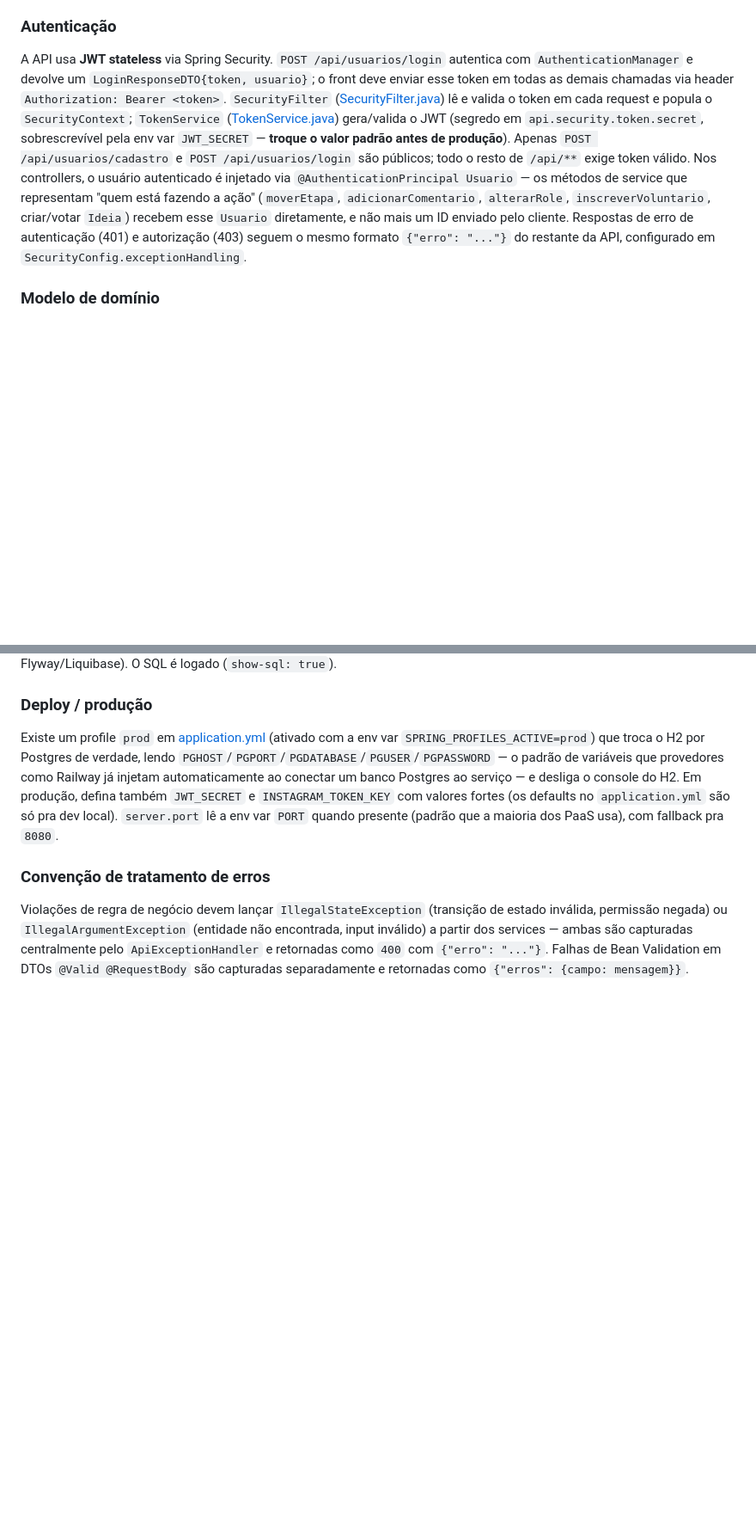
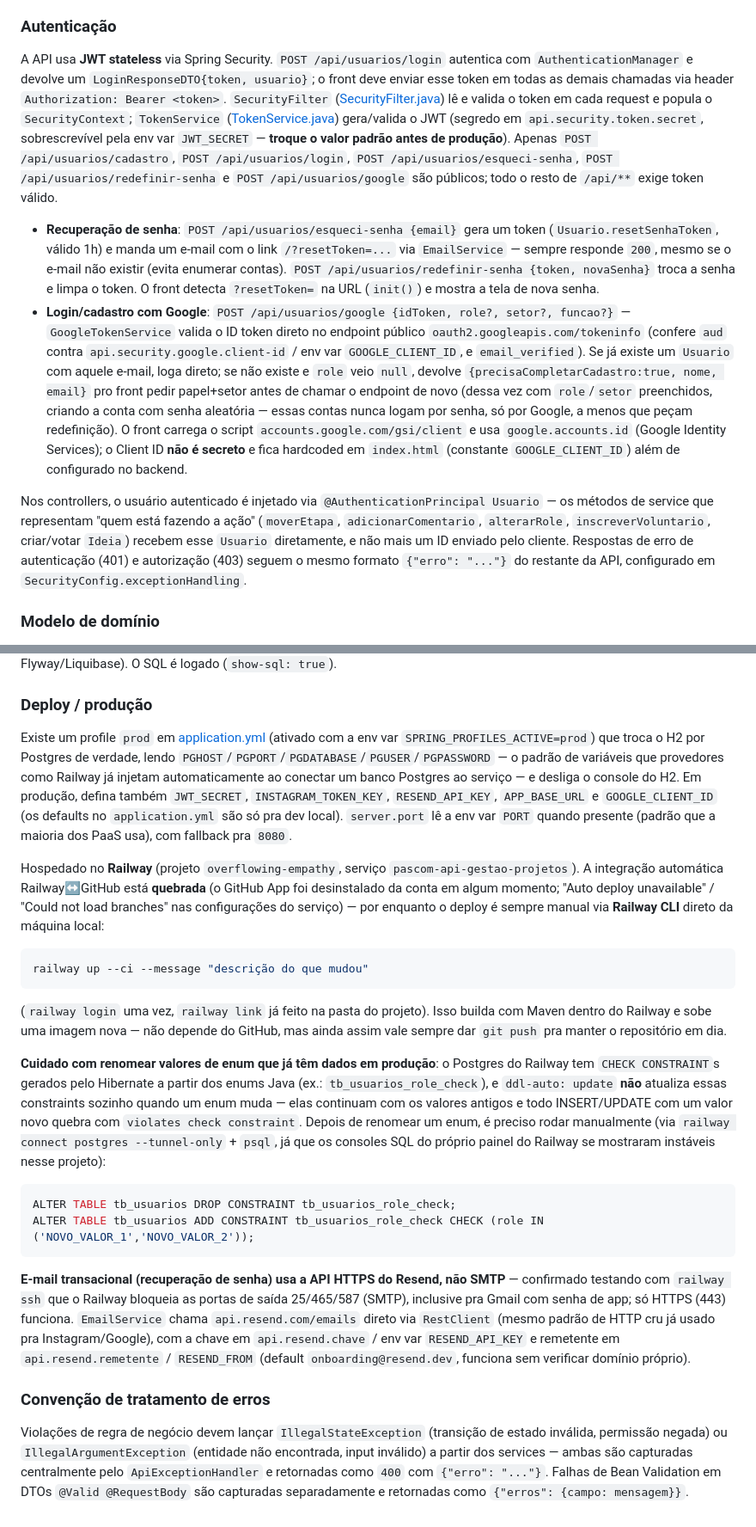
Before and after one commit to AnaBia-Kurihara/pascom-api-gestao-projetos, a Markdown page: CLAUDE.md, 2 parts joined by grey strips. Shown at 86% size. Rendered like a GitHub page; blank space fills up the shorter version.

Commit message:
Documenta recuperação de senha, login com Google e deploy via Railway CLI
Co-Authored-By: Claude Sonnet 5 <noreply@anthropic.com>

````diff
--- a/CLAUDE.md
+++ b/CLAUDE.md
@@ -45,7 +45,12 @@ Estrutura em camadas padrão do Spring MVC sob `br.org.pascom`:
 
 ### Autenticação
 
-A API usa **JWT stateless** via Spring Security. `POST /api/usuarios/login` autentica com `AuthenticationManager` e devolve um `LoginResponseDTO{token, usuario}`; o front deve enviar esse token em todas as demais chamadas via header `Authorization: Bearer <token>`. `SecurityFilter` ([SecurityFilter.java](src/main/java/br/org/pascom/config/SecurityFilter.java)) lê e valida o token em cada request e popula o `SecurityContext`; `TokenService` ([TokenService.java](src/main/java/br/org/pascom/service/TokenService.java)) gera/valida o JWT (segredo em `api.security.token.secret`, sobrescrevível pela env var `JWT_SECRET` — **troque o valor padrão antes de produção**). Apenas `POST /api/usuarios/cadastro` e `POST /api/usuarios/login` são públicos; todo o resto de `/api/**` exige token válido. Nos controllers, o usuário autenticado é injetado via `@AuthenticationPrincipal Usuario` — os métodos de service que representam "quem está fazendo a ação" (`moverEtapa`, `adicionarComentario`, `alterarRole`, `inscreverVoluntario`, criar/votar `Ideia`) recebem esse `Usuario` diretamente, e não mais um ID enviado pelo cliente. Respostas de erro de autenticação (401) e autorização (403) seguem o mesmo formato `{"erro": "..."}` do restante da API, configurado em `SecurityConfig.exceptionHandling`.
+A API usa **JWT stateless** via Spring Security. `POST /api/usuarios/login` autentica com `AuthenticationManager` e devolve um `LoginResponseDTO{token, usuario}`; o front deve enviar esse token em todas as demais chamadas via header `Authorization: Bearer <token>`. `SecurityFilter` ([SecurityFilter.java](src/main/java/br/org/pascom/config/SecurityFilter.java)) lê e valida o token em cada request e popula o `SecurityContext`; `TokenService` ([TokenService.java](src/main/java/br/org/pascom/service/TokenService.java)) gera/valida o JWT (segredo em `api.security.token.secret`, sobrescrevível pela env var `JWT_SECRET` — **troque o valor padrão antes de produção**). Apenas `POST /api/usuarios/cadastro`, `POST /api/usuarios/login`, `POST /api/usuarios/esqueci-senha`, `POST /api/usuarios/redefinir-senha` e `POST /api/usuarios/google` são públicos; todo o resto de `/api/**` exige token válido.
+
+- **Recuperação de senha**: `POST /api/usuarios/esqueci-senha {email}` gera um token (`Usuario.resetSenhaToken`, válido 1h) e manda um e-mail com o link `/?resetToken=...` via `EmailService` — sempre responde `200`, mesmo se o e-mail não existir (evita enumerar contas). `POST /api/usuarios/redefinir-senha {token, novaSenha}` troca a senha e limpa o token. O front detecta `?resetToken=` na URL (`init()`) e mostra a tela de nova senha.
+- **Login/cadastro com Google**: `POST /api/usuarios/google {idToken, role?, setor?, funcao?}` — `GoogleTokenService` valida o ID token direto no endpoint público `oauth2.googleapis.com/tokeninfo` (confere `aud` contra `api.security.google.client-id` / env var `GOOGLE_CLIENT_ID`, e `email_verified`). Se já existe um `Usuario` com aquele e-mail, loga direto; se não existe e `role` veio `null`, devolve `{precisaCompletarCadastro:true, nome, email}` pro front pedir papel+setor antes de chamar o endpoint de novo (dessa vez com `role`/`setor` preenchidos, criando a conta com senha aleatória — essas contas nunca logam por senha, só por Google, a menos que peçam redefinição). O front carrega o script `accounts.google.com/gsi/client` e usa `google.accounts.id` (Google Identity Services); o Client ID **não é secreto** e fica hardcoded em `index.html` (constante `GOOGLE_CLIENT_ID`) além de configurado no backend.
+
+Nos controllers, o usuário autenticado é injetado via `@AuthenticationPrincipal Usuario` — os métodos de service que representam "quem está fazendo a ação" (`moverEtapa`, `adicionarComentario`, `alterarRole`, `inscreverVoluntario`, criar/votar `Ideia`) recebem esse `Usuario` diretamente, e não mais um ID enviado pelo cliente. Respostas de erro de autenticação (401) e autorização (403) seguem o mesmo formato `{"erro": "..."}` do restante da API, configurado em `SecurityConfig.exceptionHandling`.
 
 ### Modelo de domínio
 
@@ -72,7 +77,21 @@ Por padrão (sem profile ativo, uso local/dev), banco H2 baseado em arquivo em `
 
 ### Deploy / produção
 
-Existe um profile `prod` em [application.yml](src/main/resources/application.yml) (ativado com a env var `SPRING_PROFILES_ACTIVE=prod`) que troca o H2 por Postgres de verdade, lendo `PGHOST`/`PGPORT`/`PGDATABASE`/`PGUSER`/`PGPASSWORD` — o padrão de variáveis que provedores como Railway já injetam automaticamente ao conectar um banco Postgres ao serviço — e desliga o console do H2. Em produção, defina também `JWT_SECRET` e `INSTAGRAM_TOKEN_KEY` com valores fortes (os defaults no `application.yml` são só pra dev local). `server.port` lê a env var `PORT` quando presente (padrão que a maioria dos PaaS usa), com fallback pra `8080`.
+Existe um profile `prod` em [application.yml](src/main/resources/application.yml) (ativado com a env var `SPRING_PROFILES_ACTIVE=prod`) que troca o H2 por Postgres de verdade, lendo `PGHOST`/`PGPORT`/`PGDATABASE`/`PGUSER`/`PGPASSWORD` — o padrão de variáveis que provedores como Railway já injetam automaticamente ao conectar um banco Postgres ao serviço — e desliga o console do H2. Em produção, defina também `JWT_SECRET`, `INSTAGRAM_TOKEN_KEY`, `RESEND_API_KEY`, `APP_BASE_URL` e `GOOGLE_CLIENT_ID` (os defaults no `application.yml` são só pra dev local). `server.port` lê a env var `PORT` quando presente (padrão que a maioria dos PaaS usa), com fallback pra `8080`.
+
+Hospedado no **Railway** (projeto `overflowing-empathy`, serviço `pascom-api-gestao-projetos`). A integração automática Railway↔GitHub está **quebrada** (o GitHub App foi desinstalado da conta em algum momento; "Auto deploy unavailable" / "Could not load branches" nas configurações do serviço) — por enquanto o deploy é sempre manual via **Railway CLI** direto da máquina local:
+```bash
+railway up --ci --message "descrição do que mudou"
+```
+(`railway login` uma vez, `railway link` já feito na pasta do projeto). Isso builda com Maven dentro do Railway e sobe uma imagem nova — não depende do GitHub, mas ainda assim vale sempre dar `git push` pra manter o repositório em dia.
+
+**Cuidado com renomear valores de enum que já têm dados em produção**: o Postgres do Railway tem `CHECK CONSTRAINT`s gerados pelo Hibernate a partir dos enums Java (ex.: `tb_usuarios_role_check`), e `ddl-auto: update` **não** atualiza essas constraints sozinho quando um enum muda — elas continuam com os valores antigos e todo INSERT/UPDATE com um valor novo quebra com `violates check constraint`. Depois de renomear um enum, é preciso rodar manualmente (via `railway connect postgres --tunnel-only` + `psql`, já que os consoles SQL do próprio painel do Railway se mostraram instáveis nesse projeto):
+```sql
+ALTER TABLE tb_usuarios DROP CONSTRAINT tb_usuarios_role_check;
+ALTER TABLE tb_usuarios ADD CONSTRAINT tb_usuarios_role_check CHECK (role IN ('NOVO_VALOR_1','NOVO_VALOR_2'));
+```
+
+**E-mail transacional (recuperação de senha) usa a API HTTPS do Resend, não SMTP** — confirmado testando com `railway ssh` que o Railway bloqueia as portas de saída 25/465/587 (SMTP), inclusive pra Gmail com senha de app; só HTTPS (443) funciona. `EmailService` chama `api.resend.com/emails` direto via `RestClient` (mesmo padrão de HTTP cru já usado pra Instagram/Google), com a chave em `api.resend.chave` / env var `RESEND_API_KEY` e remetente em `api.resend.remetente` / `RESEND_FROM` (default `onboarding@resend.dev`, funciona sem verificar domínio próprio).
 
 ### Convenção de tratamento de erros
 
````
